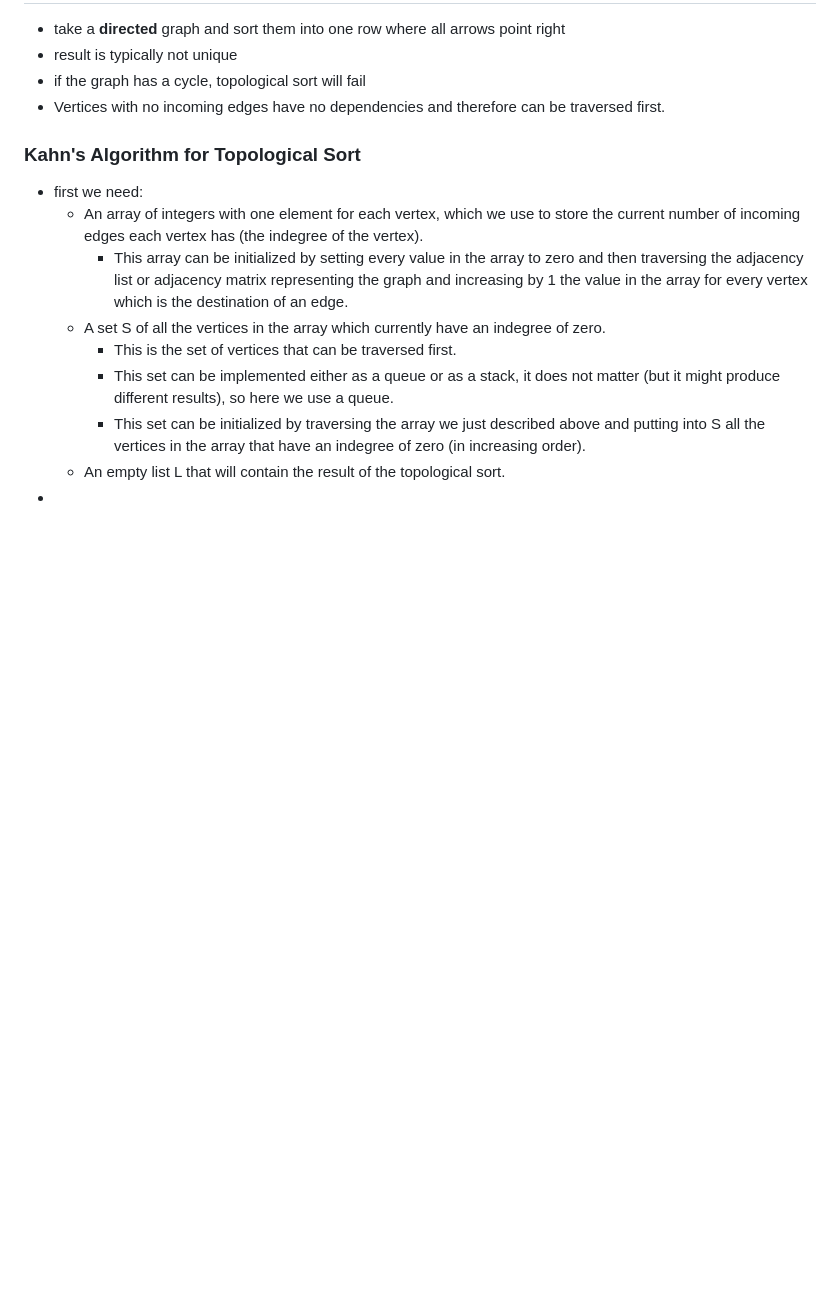
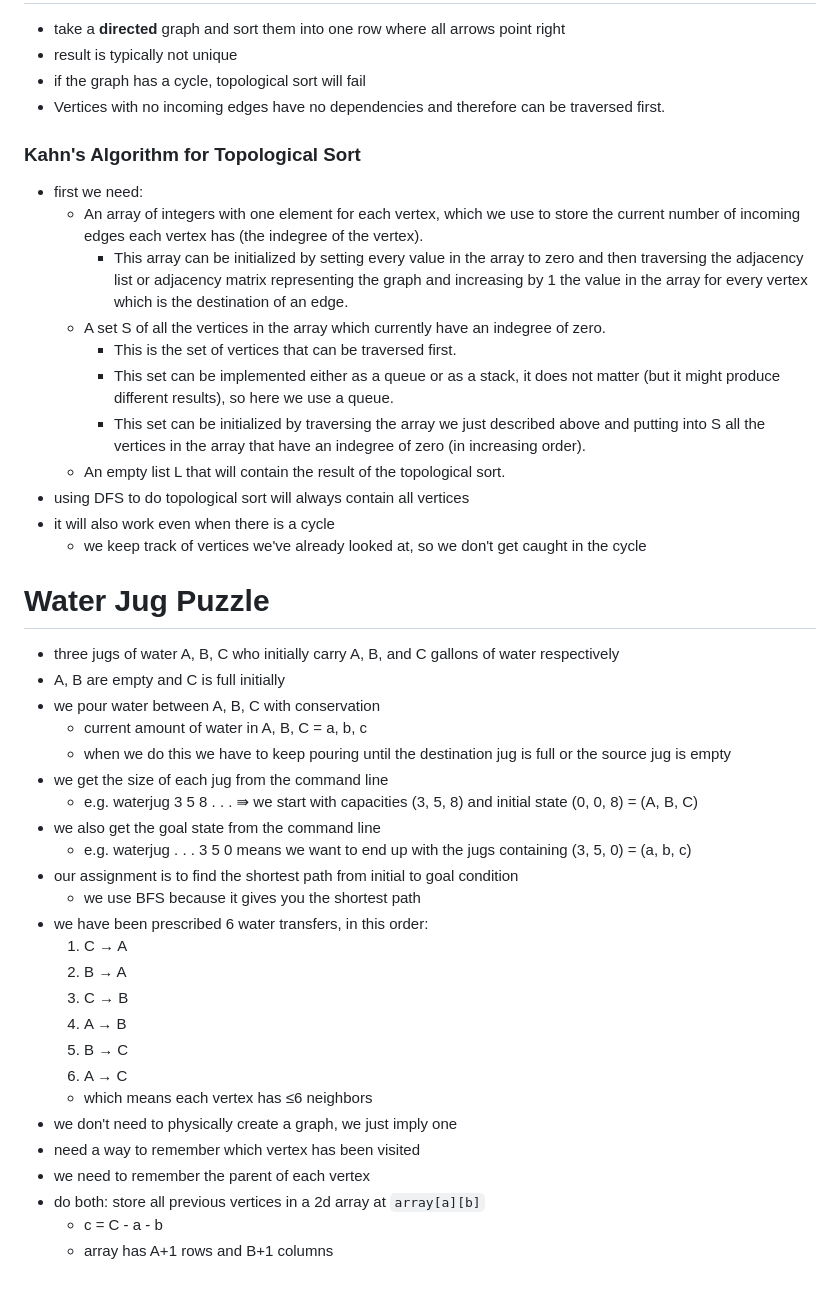
Before and after one commit to hotelcurtains/CS385, a Markdown page: notes/notes.md, the part around the change. Drawn GitHub-style; blank space fills up the shorter version.

Commit message:
water jug notes

```diff
--- a/notes/notes.md
+++ b/notes/notes.md
@@ -514,4 +514,33 @@ be traversed first.
     - This set can be implemented either as a queue or as a stack, it does not matter (but it might produce different results), so here we use a queue.
     - This set can be initialized by traversing the array we just described above and putting into S all the vertices in the array that have an indegree of zero (in increasing order).
   - An empty list L that will contain the result of the topological sort.
--
+- using DFS to do topological sort will always contain all vertices
+- it will also work even when there is a cycle
+  - we keep track of vertices we've already looked at, so we don't get caught in the cycle
+
+# Water Jug Puzzle
+- three jugs of water A, B, C who initially carry A, B, and C gallons of water respectively
+- A, B are empty and C is full initially
+- we pour water between A, B, C with conservation
+  - current amount of water in A, B, C = a, b, c
+  - when we do this we have to keep pouring until the destination jug is full or the source jug is empty
+- we get the size of each jug from the command line
+  - e.g. waterjug 3 5 8 . . . ⇛ we start with capacities (3, 5, 8) and initial state (0, 0, 8) = (A, B, C)
+- we also get the goal state from the command line
+  - e.g. waterjug . . . 3 5 0 means we want to end up with the jugs containing (3, 5, 0) = (a, b, c)
+- our assignment is to find the shortest path from initial to goal condition
+  - we use BFS because it gives you the shortest path
+- we have been prescribed 6 water transfers, in this order:
+  1. C → A
+  2. B → A
+  3. C → B
+  4. A → B
+  5. B → C
+  6. A → C
+  - which means each vertex has ≤6 neighbors
+- we don't need to physically create a graph, we just imply one
+- need a way to remember which vertex has been visited
+- we need to remember the parent of each vertex
+- do both: store all previous vertices in a 2d array at `array[a][b]`
+  - c = C - a - b
+  - array has A+1 rows and B+1 columns
```
